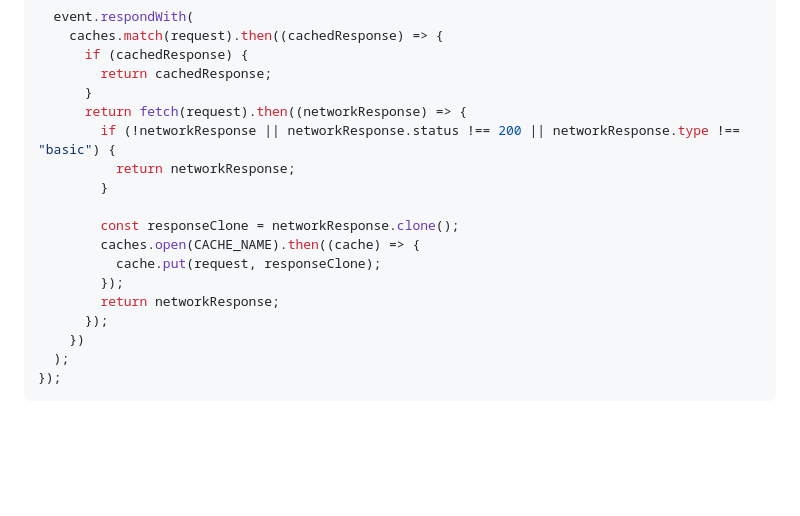
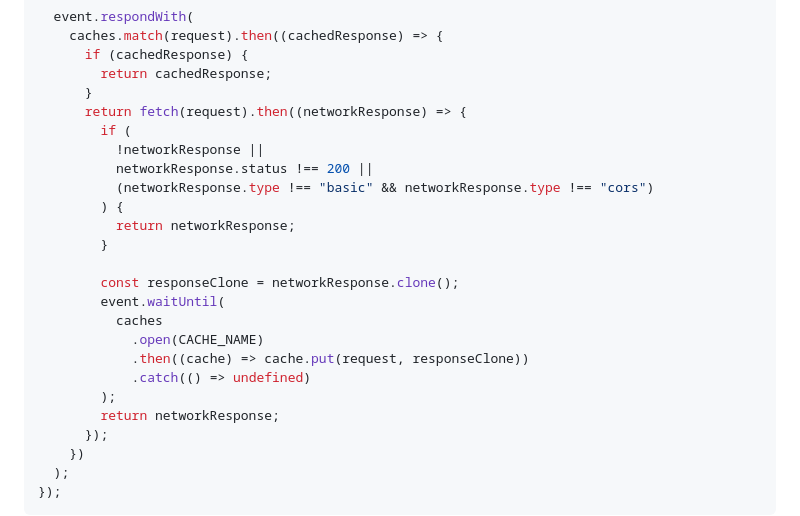
Before and after one commit to jcsuarez36cs-dotcom/https-github.com-jcsuarez36cs-dotcom-SeismicNavigator-, a Markdown page: README.md, the part around the change. Rendered like a GitHub page; blank space fills up the shorter version.

Commit message:
Sync README service worker snippet with implementation
Agent-Logs-Url: https://github.com/jcsuarez36cs-dotcom/https-github.com-jcsuarez36cs-dotcom-SeismicNavigator-/sessions/a58ee144-a32f-4f4f-b6ca-fb8bb01777d9

Co-authored-by: jcsuarez36cs-dotcom <254321622+jcsuarez36cs-dotcom@users.noreply.github.com>

```diff
--- a/README.md
+++ b/README.md
@@ -280,14 +280,21 @@ self.addEventListener("fetch", (event) => {
         return cachedResponse;
       }
       return fetch(request).then((networkResponse) => {
-        if (!networkResponse || networkResponse.status !== 200 || networkResponse.type !== "basic") {
+        if (
+          !networkResponse ||
+          networkResponse.status !== 200 ||
+          (networkResponse.type !== "basic" && networkResponse.type !== "cors")
+        ) {
           return networkResponse;
         }
 
         const responseClone = networkResponse.clone();
-        caches.open(CACHE_NAME).then((cache) => {
-          cache.put(request, responseClone);
-        });
+        event.waitUntil(
+          caches
+            .open(CACHE_NAME)
+            .then((cache) => cache.put(request, responseClone))
+            .catch(() => undefined)
+        );
         return networkResponse;
       });
     })
```
